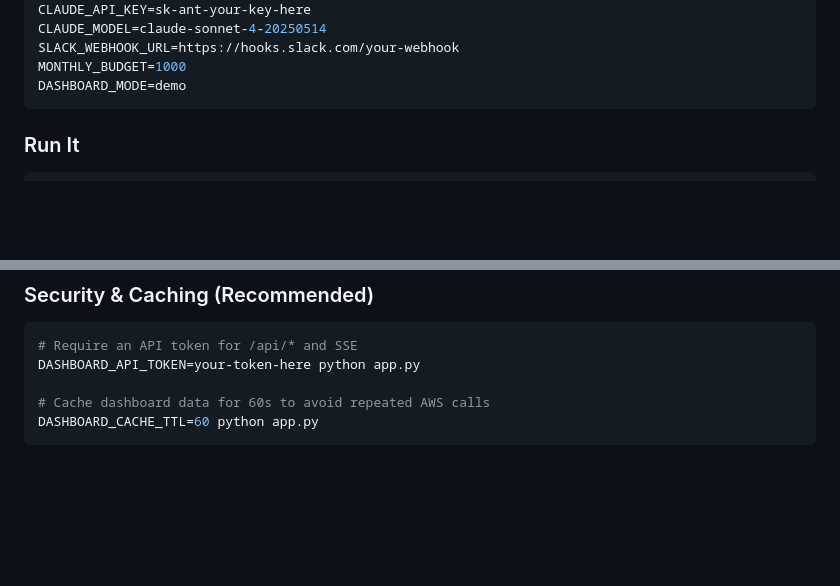
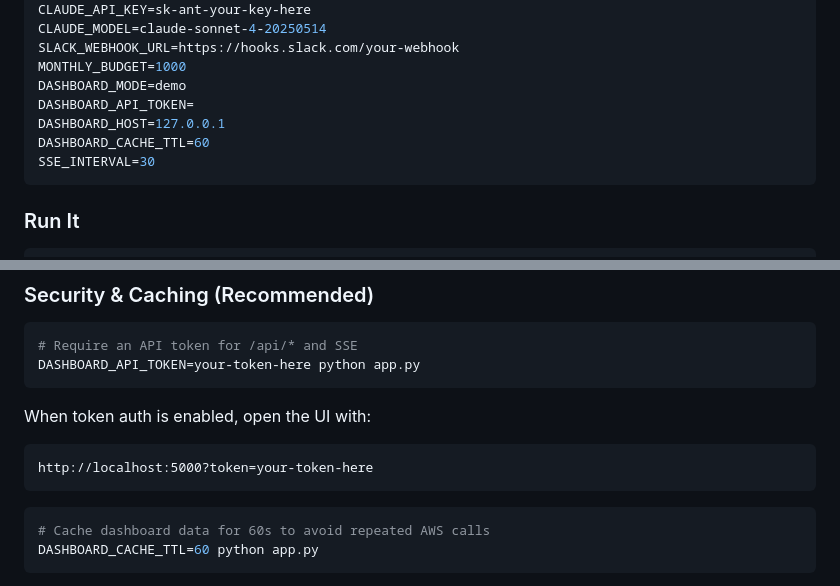
Before and after one commit to nickcube2/AI-Cost-Optimization-Dashboard, a Markdown page: README.md, 2 parts joined by grey strips. Rendered like a GitHub page; blank space fills up the shorter version.

Commit message:
Update README for dashboard auth and caching

````diff
--- a/README.md
+++ b/README.md
@@ -91,6 +91,10 @@ CLAUDE_MODEL=claude-sonnet-4-20250514
 SLACK_WEBHOOK_URL=https://hooks.slack.com/your-webhook
 MONTHLY_BUDGET=1000
 DASHBOARD_MODE=demo
+DASHBOARD_API_TOKEN=
+DASHBOARD_HOST=127.0.0.1
+DASHBOARD_CACHE_TTL=60
+SSE_INTERVAL=30
 ```
 
 ### Run It
@@ -122,7 +126,14 @@ DASHBOARD_MODE=live python app.py
 ```bash
 # Require an API token for /api/* and SSE
 DASHBOARD_API_TOKEN=your-token-here python app.py
+```
 
+When token auth is enabled, open the UI with:
+```
+http://localhost:5000?token=your-token-here
+```
+
+```bash
 # Cache dashboard data for 60s to avoid repeated AWS calls
 DASHBOARD_CACHE_TTL=60 python app.py
 ```
````
